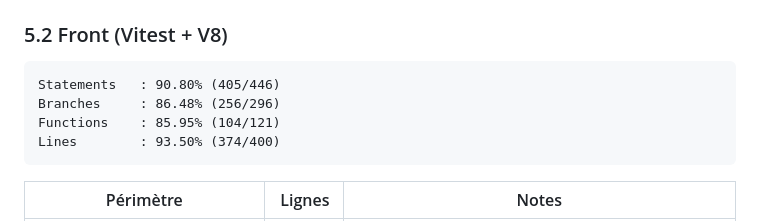
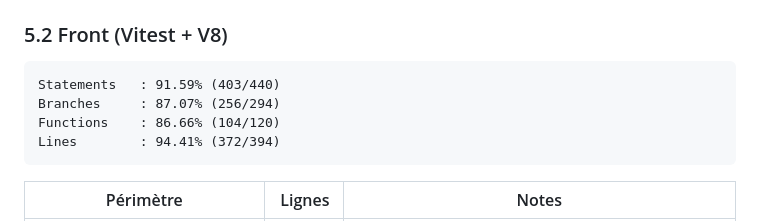
Before and after one commit to Jean-Baptiste-Paris/OC-DataShare, a Markdown page: TESTING.md, the part around the change. GitHub-like rendering.

````diff
--- a/TESTING.md
+++ b/TESTING.md
@@ -139,10 +139,10 @@ Code Coverage Report:
 ### 5.2 Front (Vitest + V8)
 
 ```
-Statements   : 90.80% (405/446)
-Branches     : 86.48% (256/296)
-Functions    : 85.95% (104/121)
-Lines        : 93.50% (374/400)
+Statements   : 91.59% (403/440)
+Branches     : 87.07% (256/294)
+Functions    : 86.66% (104/120)
+Lines        : 94.41% (372/394)
 ```
 
 | Périmètre | Lignes | Notes |
````
Also changed, not shown: docs/ai-collab/journal.md (+1 -1 lines), docs/livrables/README.md (+1 -1 lines).
